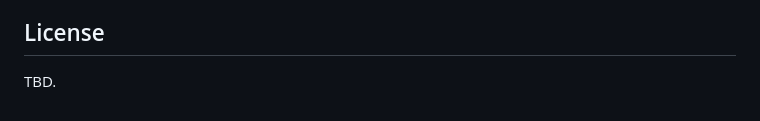
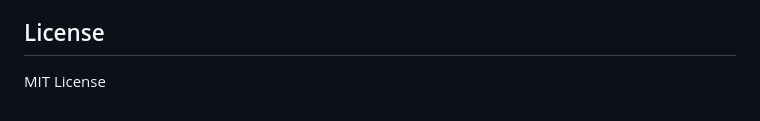
Before and after one commit to Skreen5hot/OWL-FOL-Bidirectional-Translator, a Markdown page: README.md, the part around the change. GitHub-like rendering.

Commit message:
Update license information to MIT License

```diff
--- a/README.md
+++ b/README.md
@@ -81,4 +81,4 @@ The longer trajectory is the Synthetic Moral Person Architecture. A synthetic ag
 
 ## License
 
-TBD.
+MIT License
```
